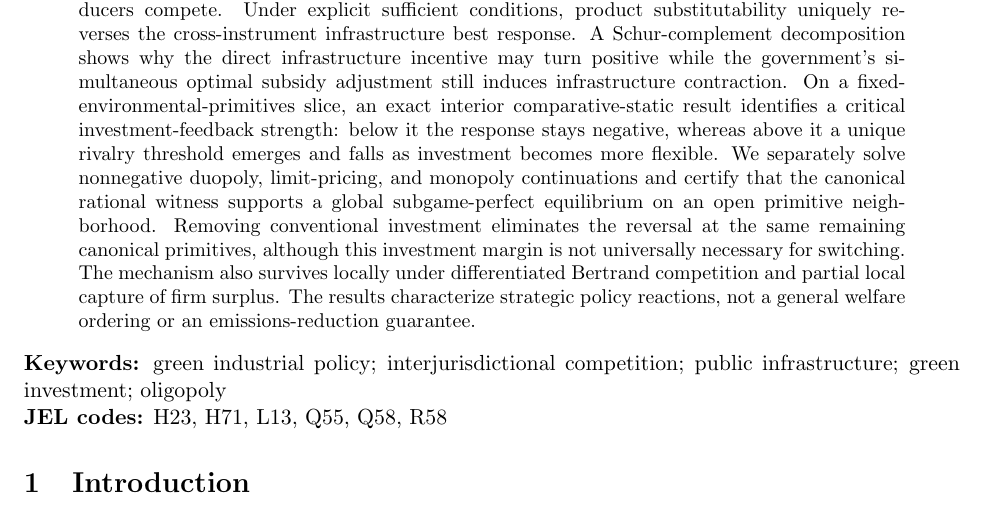
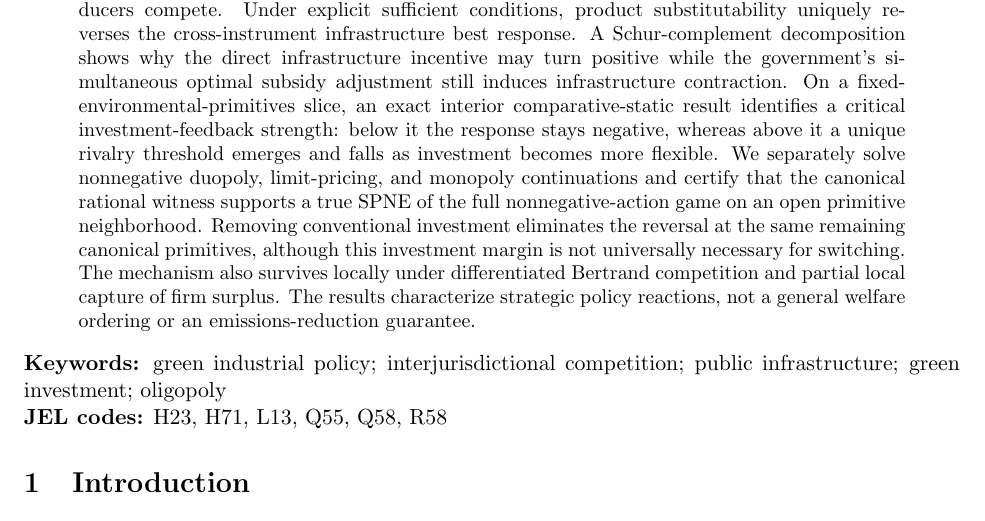
Before and after one commit to ryotamatsuki/strategic-local-green-policy-competition, a LaTeX paper (main.tex): part of page 1 of 27, cut so that both start at the same text. Compiled offline with pdfLaTeX.

Commit message:
Keep established global-SPNE scope wording consistent with manuscript QA

```diff
--- a/main.tex
+++ b/main.tex
@@ -18,7 +18,7 @@ ORCID: \href{https://orcid.org/0009-0005-2329-531X}{0009-0005-2329-531X}}
 \maketitle
 
 \begin{abstract}
-How does product-market rivalry alter the infrastructure response to a rival jurisdiction's green-investment subsidy when governments adjust subsidies and productive public inputs simultaneously? We study a three-stage game in which governments choose these two instruments, firms choose conventional cost-reducing and green investment, and differentiated producers compete. Under explicit sufficient conditions, product substitutability uniquely reverses the cross-instrument infrastructure best response. A Schur-complement decomposition shows why the direct infrastructure incentive may turn positive while the government's simultaneous optimal subsidy adjustment still induces infrastructure contraction. On a fixed-environmental-primitives slice, an exact interior comparative-static result identifies a critical investment-feedback strength: below it the response stays negative, whereas above it a unique rivalry threshold emerges and falls as investment becomes more flexible. We separately solve nonnegative duopoly, limit-pricing, and monopoly continuations and certify that the canonical rational witness supports a global subgame-perfect equilibrium on an open primitive neighborhood. Removing conventional investment eliminates the reversal at the same remaining canonical primitives, although this investment margin is not universally necessary for switching. The mechanism also survives locally under differentiated Bertrand competition and partial local capture of firm surplus. The results characterize strategic policy reactions, not a general welfare ordering or an emissions-reduction guarantee.
+How does product-market rivalry alter the infrastructure response to a rival jurisdiction's green-investment subsidy when governments adjust subsidies and productive public inputs simultaneously? We study a three-stage game in which governments choose these two instruments, firms choose conventional cost-reducing and green investment, and differentiated producers compete. Under explicit sufficient conditions, product substitutability uniquely reverses the cross-instrument infrastructure best response. A Schur-complement decomposition shows why the direct infrastructure incentive may turn positive while the government's simultaneous optimal subsidy adjustment still induces infrastructure contraction. On a fixed-environmental-primitives slice, an exact interior comparative-static result identifies a critical investment-feedback strength: below it the response stays negative, whereas above it a unique rivalry threshold emerges and falls as investment becomes more flexible. We separately solve nonnegative duopoly, limit-pricing, and monopoly continuations and certify that the canonical rational witness supports a true SPNE of the full nonnegative-action game on an open primitive neighborhood. Removing conventional investment eliminates the reversal at the same remaining canonical primitives, although this investment margin is not universally necessary for switching. The mechanism also survives locally under differentiated Bertrand competition and partial local capture of firm surplus. The results characterize strategic policy reactions, not a general welfare ordering or an emissions-reduction guarantee.
 \end{abstract}
 
 \noindent\textbf{Keywords:} green industrial policy; interjurisdictional competition; public infrastructure; green investment; oligopoly\\
```
